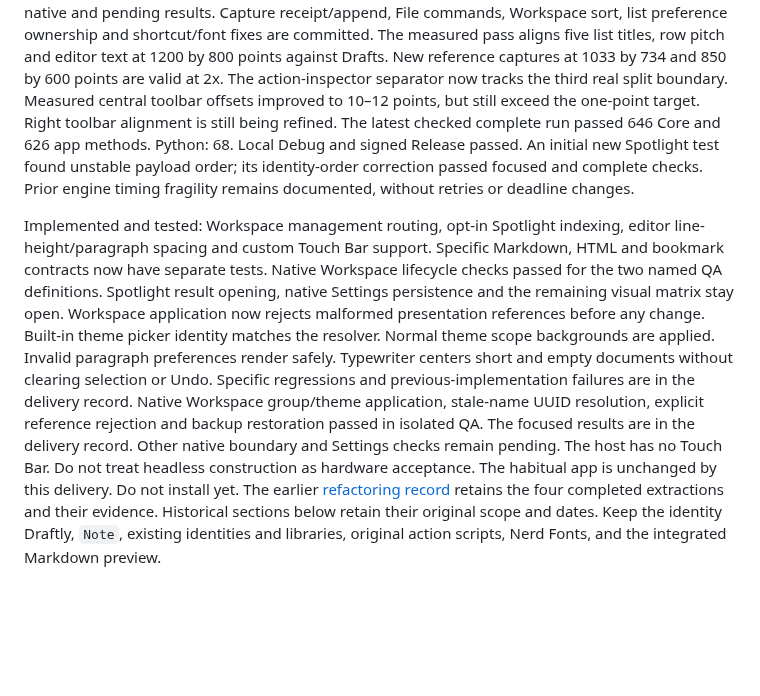
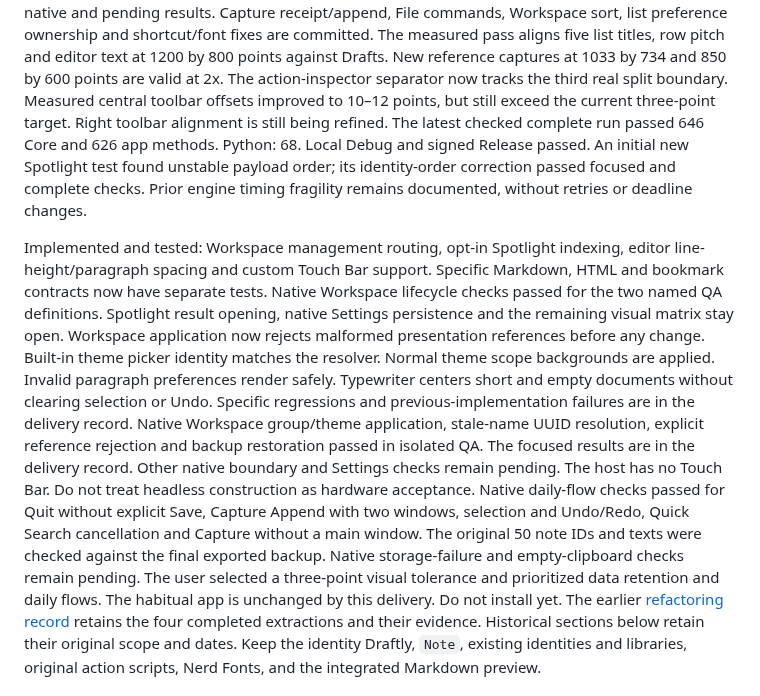
Before and after one commit to pobrespandas/draftly, a Markdown page: docs/status.md, the part around the change. Drawn GitHub-style; blank space fills up the shorter version.

```diff
--- a/docs/status.md
+++ b/docs/status.md
@@ -12,7 +12,7 @@ The measured pass aligns five list titles, row pitch and editor text at
 1200 by 800 points against Drafts. New reference captures at 1033 by 734 and
 850 by 600 points are valid at 2x. The action-inspector separator now tracks the third real split boundary.
 Measured central toolbar offsets improved to 10–12 points, but still exceed the
-one-point target. Right toolbar alignment is still being refined.
+current three-point target. Right toolbar alignment is still being refined.
 The latest checked complete run passed 646 Core and 626 app methods. Python: 68.
 Local Debug and signed Release passed. An initial new Spotlight test found unstable payload order;
 its identity-order correction passed focused and complete checks. Prior engine
@@ -33,7 +33,12 @@ reference rejection and backup restoration passed in isolated QA. The focused
 results are in the delivery record. Other native boundary and Settings checks
 remain pending.
 The host has no Touch Bar. Do not treat headless construction as hardware
-acceptance. The habitual app is unchanged by this delivery. Do not install yet.
+acceptance. Native daily-flow checks passed for Quit without explicit Save, Capture Append
+with two windows, selection and Undo/Redo, Quick Search cancellation and Capture
+without a main window. The original 50 note IDs and texts were checked against
+the final exported backup. Native storage-failure and empty-clipboard checks
+remain pending. The user selected a three-point visual tolerance and prioritized
+data retention and daily flows. The habitual app is unchanged by this delivery. Do not install yet.
 The earlier [refactoring record](refactoring-editing-2026-10-21.md) retains the
 four completed extractions and their evidence.
 Historical sections below retain their original scope and dates.
```
Also changed, not shown: docs/ui-flows-2026-10-21.md (+60 -3 lines).
